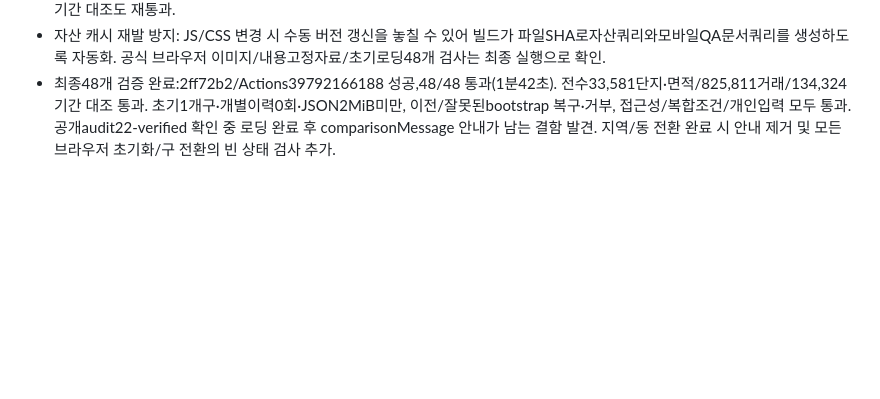
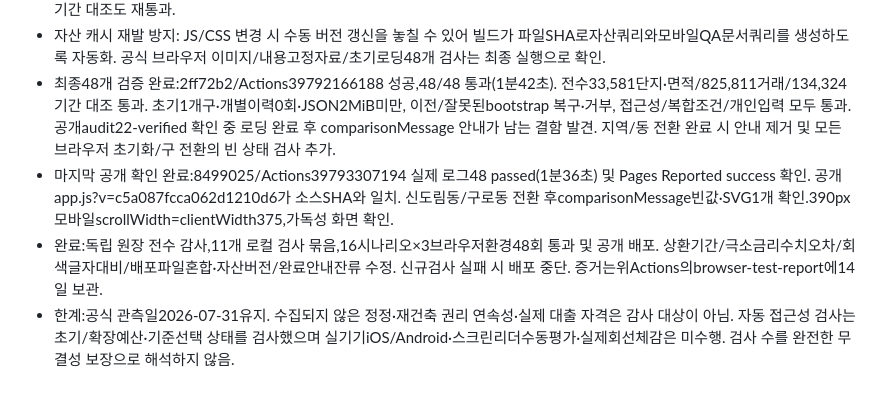
Before and after one commit to Gamez0/apartment-benchmark, a Markdown page: TASKS.md, the part around the change. Rendered like a GitHub page; blank space fills up the shorter version.

Commit message:
Record independent audit, 48 browser checks and verified public deployment

```diff
--- a/TASKS.md
+++ b/TASKS.md
@@ -219,3 +219,6 @@
 - 대비 수정 검증 완료:d0569bc/Actions39789157477 성공,39/39 통과. 동일 공식 원장33,581단지면적·825,811거래·134,324기간 대조도 재통과.
 - 자산 캐시 재발 방지: JS/CSS 변경 시 수동 버전 갱신을 놓칠 수 있어 빌드가 파일SHA로자산쿼리와모바일QA문서쿼리를 생성하도록 자동화. 공식 브라우저 이미지/내용고정자료/초기로딩48개 검사는 최종 실행으로 확인.
 - 최종48개 검증 완료:2ff72b2/Actions39792166188 성공,48/48 통과(1분42초). 전수33,581단지·면적/825,811거래/134,324기간 대조 통과. 초기1개구·개별이력0회·JSON2MiB미만, 이전/잘못된bootstrap 복구·거부, 접근성/복합조건/개인입력 모두 통과. 공개audit22-verified 확인 중 로딩 완료 후 comparisonMessage 안내가 남는 결함 발견. 지역/동 전환 완료 시 안내 제거 및 모든 브라우저 초기화/구 전환의 빈 상태 검사 추가.
+- 마지막 공개 확인 완료:8499025/Actions39793307194 실제 로그48 passed(1분36초) 및 Pages Reported success 확인. 공개app.js?v=c5a087fcca062d1210d6가 소스SHA와 일치. 신도림동/구로동 전환 후comparisonMessage빈값·SVG1개 확인.390px 모바일scrollWidth=clientWidth375,가독성 화면 확인.
+- 완료:독립 원장 전수 감사,11개 로컬 검사 묶음,16시나리오×3브라우저환경48회 통과 및 공개 배포. 상환기간/극소금리수치오차/회색글자대비/배포파일혼합·자산버전/완료안내잔류 수정. 신규검사 실패 시 배포 중단. 증거는위Actions의browser-test-report에14일 보관.
+- 한계:공식 관측일2026-07-31유지. 수집되지 않은 정정·재건축 권리 연속성·실제 대출 자격은 감사 대상이 아님. 자동 접근성 검사는 초기/확장예산·기준선택 상태를 검사했으며 실기기iOS/Android·스크린리더수동평가·실제회선체감은 미수행. 검사 수를 완전한 무결성 보장으로 해석하지 않음.
```
